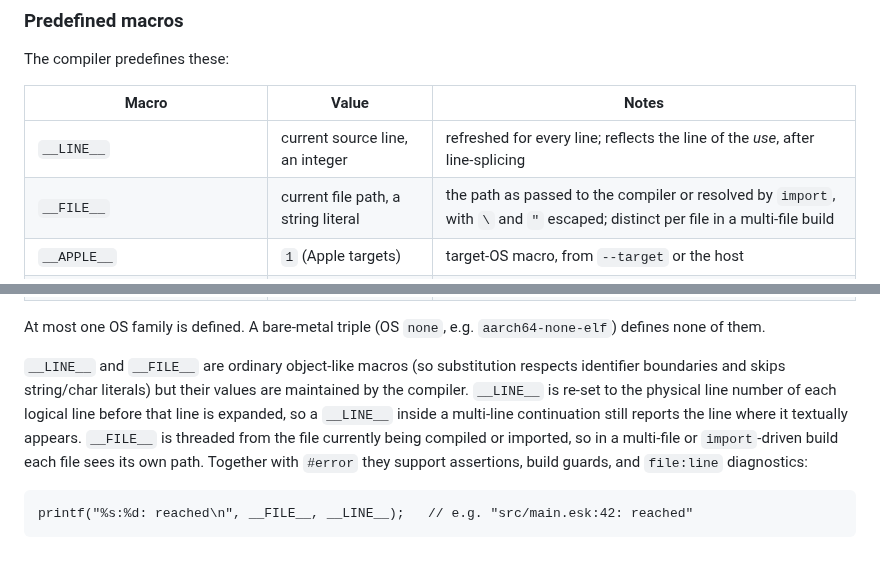
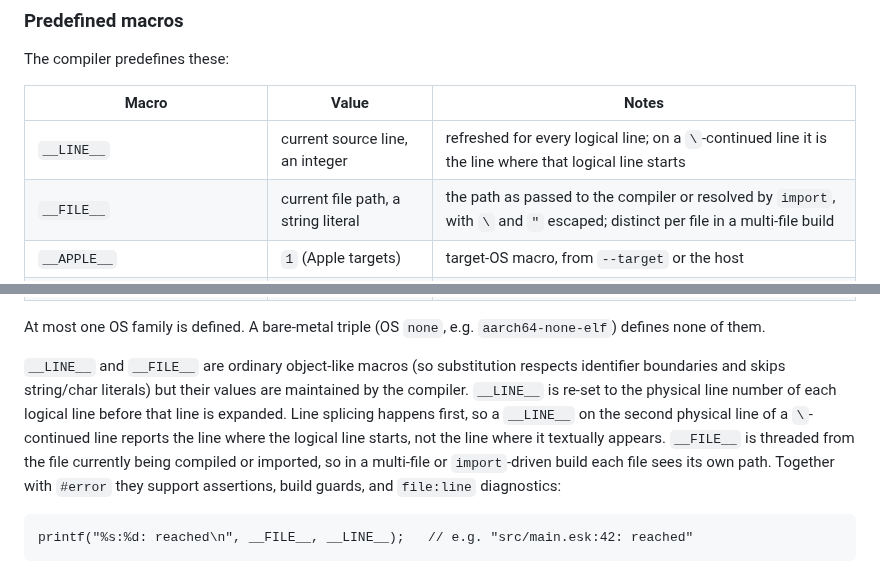
Before and after one commit to doranteseduardo/eskiu, a Markdown page: docs/lang/spec.md, 2 parts joined by grey strips. GitHub-like rendering.

Commit message:
docs: __LINE__ on continued lines

```diff
--- a/docs/lang/spec.md
+++ b/docs/lang/spec.md
@@ -2582,7 +2582,7 @@ The compiler predefines these:
 
 | Macro | Value | Notes |
 |---|---|---|
-| `__LINE__` | current source line, an integer | refreshed for every line; reflects the line of the *use*, after line-splicing |
+| `__LINE__` | current source line, an integer | refreshed for every logical line; on a `\`-continued line it is the line where that logical line starts |
 | `__FILE__` | current file path, a string literal | the path as passed to the compiler or resolved by `import`, with `\` and `"` escaped; distinct per file in a multi-file build |
 | `__APPLE__` | `1` (Apple targets) | target-OS macro, from `--target` or the host |
 | `__linux__` | `1` (Linux targets) | |
@@ -2596,8 +2596,9 @@ At most one OS family is defined. A bare-metal triple (OS `none`, e.g. `aarch64-
 `__LINE__` and `__FILE__` are ordinary object-like macros (so substitution
 respects identifier boundaries and skips string/char literals) but their values
 are maintained by the compiler. `__LINE__` is re-set to the physical line number
-of each logical line before that line is expanded, so a `__LINE__` inside a
-multi-line continuation still reports the line where it textually appears.
+of each logical line before that line is expanded. Line splicing happens first, so
+a `__LINE__` on the second physical line of a `\`-continued line reports the line
+where the logical line starts, not the line where it textually appears.
 `__FILE__` is threaded from the file currently being compiled or imported, so in
 a multi-file or `import`-driven build each file sees its own path. Together with
 `#error` they support assertions, build guards, and `file:line` diagnostics:
```
